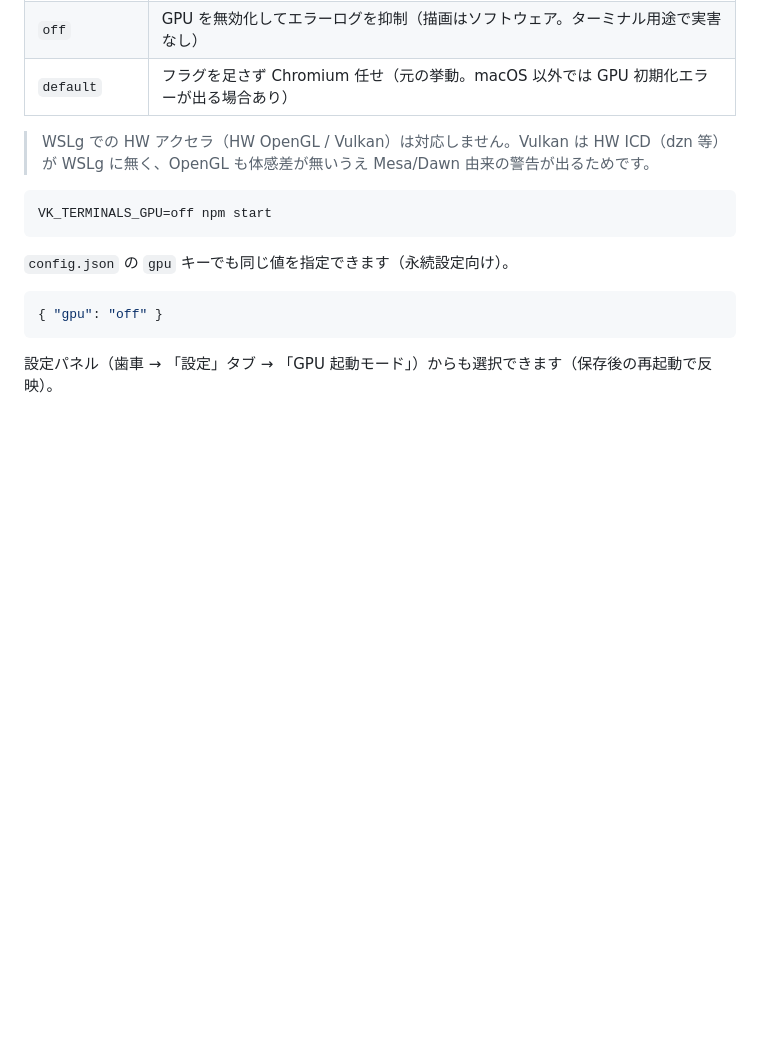
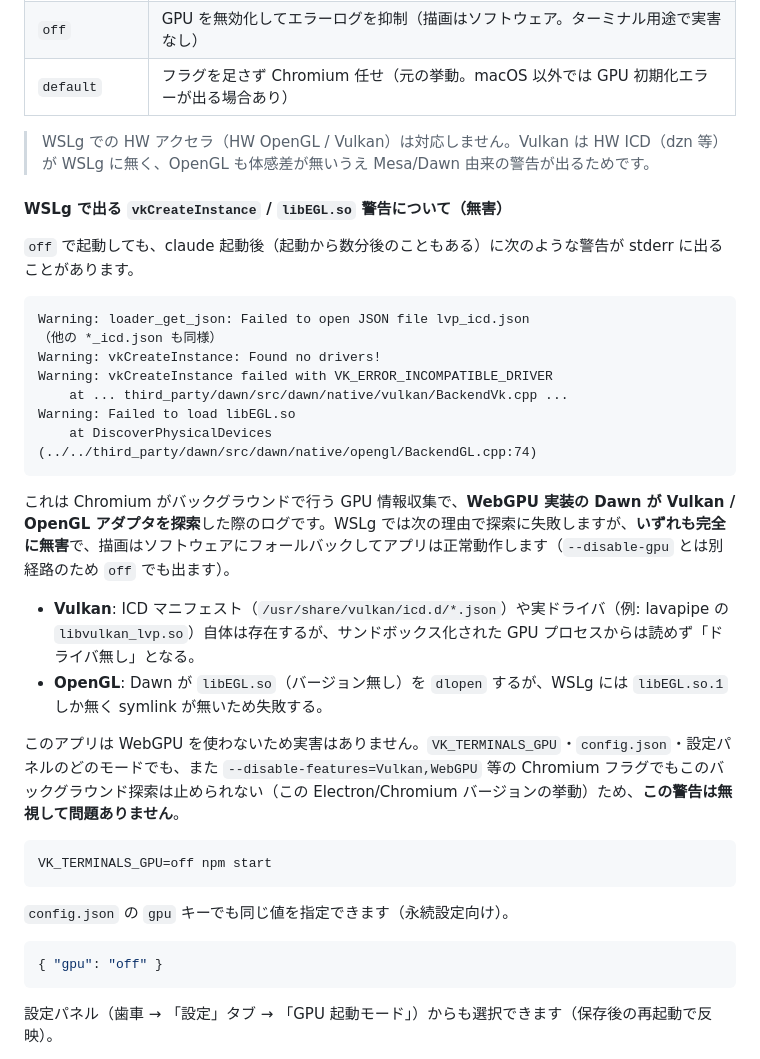
Before and after one commit to vektor-inc/vk-terminals, a Markdown page: README.md, the part around the change. Drawn GitHub-style; blank space fills up the shorter version.

Commit message:
[ その他 ] WSLg で off でも出る Dawn/Vulkan の無害な警告についての説明を README に追記
WSLg では off 起動でも、claude 起動後に Chromium のバックグラウンド GPU 情報収集で
Dawn(WebGPU) が Vulkan/GL アダプタを探索し、vkCreateInstance: Found no drivers /
Failed to load libEGL.so 等を stderr に出す。サンドボックス化された GPU プロセスが
ICD を読めない・未バージョン libEGL.so が無いためで無害（ソフト描画にフォールバック）。
--disable-features=Vulkan,WebGPU 等でも止められないため、無視してよい旨を明記した。

Co-Authored-By: Claude Opus 4.8 <noreply@anthropic.com>

````diff
--- a/README.md
+++ b/README.md
@@ -49,6 +49,27 @@ VK Terminals は Electron アプリのため、macOS 以外（WSLg などの Lin
 | `default` | フラグを足さず Chromium 任せ（元の挙動。macOS 以外では GPU 初期化エラーが出る場合あり） |
 
 > WSLg での HW アクセラ（HW OpenGL / Vulkan）は対応しません。Vulkan は HW ICD（dzn 等）が WSLg に無く、OpenGL も体感差が無いうえ Mesa/Dawn 由来の警告が出るためです。
+
+#### WSLg で出る `vkCreateInstance` / `libEGL.so` 警告について（無害）
+
+`off` で起動しても、claude 起動後（起動から数分後のこともある）に次のような警告が stderr に出ることがあります。
+
+```
+Warning: loader_get_json: Failed to open JSON file lvp_icd.json
+（他の *_icd.json も同様）
+Warning: vkCreateInstance: Found no drivers!
+Warning: vkCreateInstance failed with VK_ERROR_INCOMPATIBLE_DRIVER
+    at ... third_party/dawn/src/dawn/native/vulkan/BackendVk.cpp ...
+Warning: Failed to load libEGL.so
+    at DiscoverPhysicalDevices (../../third_party/dawn/src/dawn/native/opengl/BackendGL.cpp:74)
+```
+
+これは Chromium がバックグラウンドで行う GPU 情報収集で、**WebGPU 実装の Dawn が Vulkan / OpenGL アダプタを探索**した際のログです。WSLg では次の理由で探索に失敗しますが、**いずれも完全に無害**で、描画はソフトウェアにフォールバックしてアプリは正常動作します（`--disable-gpu` とは別経路のため `off` でも出ます）。
+
+- **Vulkan**: ICD マニフェスト（`/usr/share/vulkan/icd.d/*.json`）や実ドライバ（例: lavapipe の `libvulkan_lvp.so`）自体は存在するが、サンドボックス化された GPU プロセスからは読めず「ドライバ無し」となる。
+- **OpenGL**: Dawn が `libEGL.so`（バージョン無し）を `dlopen` するが、WSLg には `libEGL.so.1` しか無く symlink が無いため失敗する。
+
+このアプリは WebGPU を使わないため実害はありません。`VK_TERMINALS_GPU`・`config.json`・設定パネルのどのモードでも、また `--disable-features=Vulkan,WebGPU` 等の Chromium フラグでもこのバックグラウンド探索は止められない（この Electron/Chromium バージョンの挙動）ため、**この警告は無視して問題ありません**。
 
 ```bash
 VK_TERMINALS_GPU=off npm start
````
Also changed, not shown: CHANGELOG.md (+2 -0 lines).
